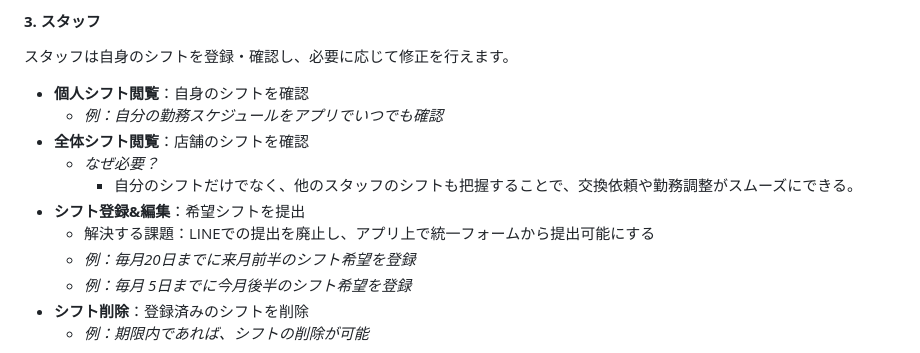
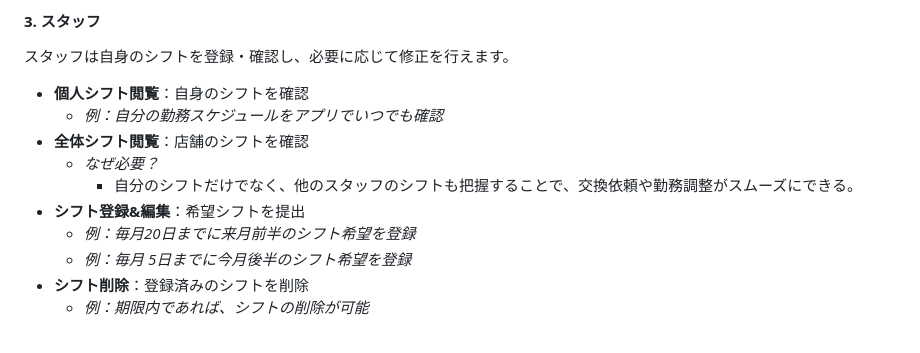
Before and after one commit to haruki1227041209/shifru, a Markdown page: README.md, the part around the change. Rendered like a GitHub page.

Commit message:
READMEの修正

```diff
--- a/README.md
+++ b/README.md
@@ -215,7 +215,6 @@ Shifruでは、利用者の役割に応じて3種類の権限が設定されて
   - _なぜ必要？_
     - 自分のシフトだけでなく、他のスタッフのシフトも把握することで、交換依頼や勤務調整がスムーズにできる。
 - **シフト登録&編集**：希望シフトを提出
-  - 解決する課題：LINEでの提出を廃止し、アプリ上で統一フォームから提出可能にする
   - _例：毎月20日までに来月前半のシフト希望を登録_
   - _例：毎月 5日までに今月後半のシフト希望を登録_
 - **シフト削除**：登録済みのシフトを削除
```
